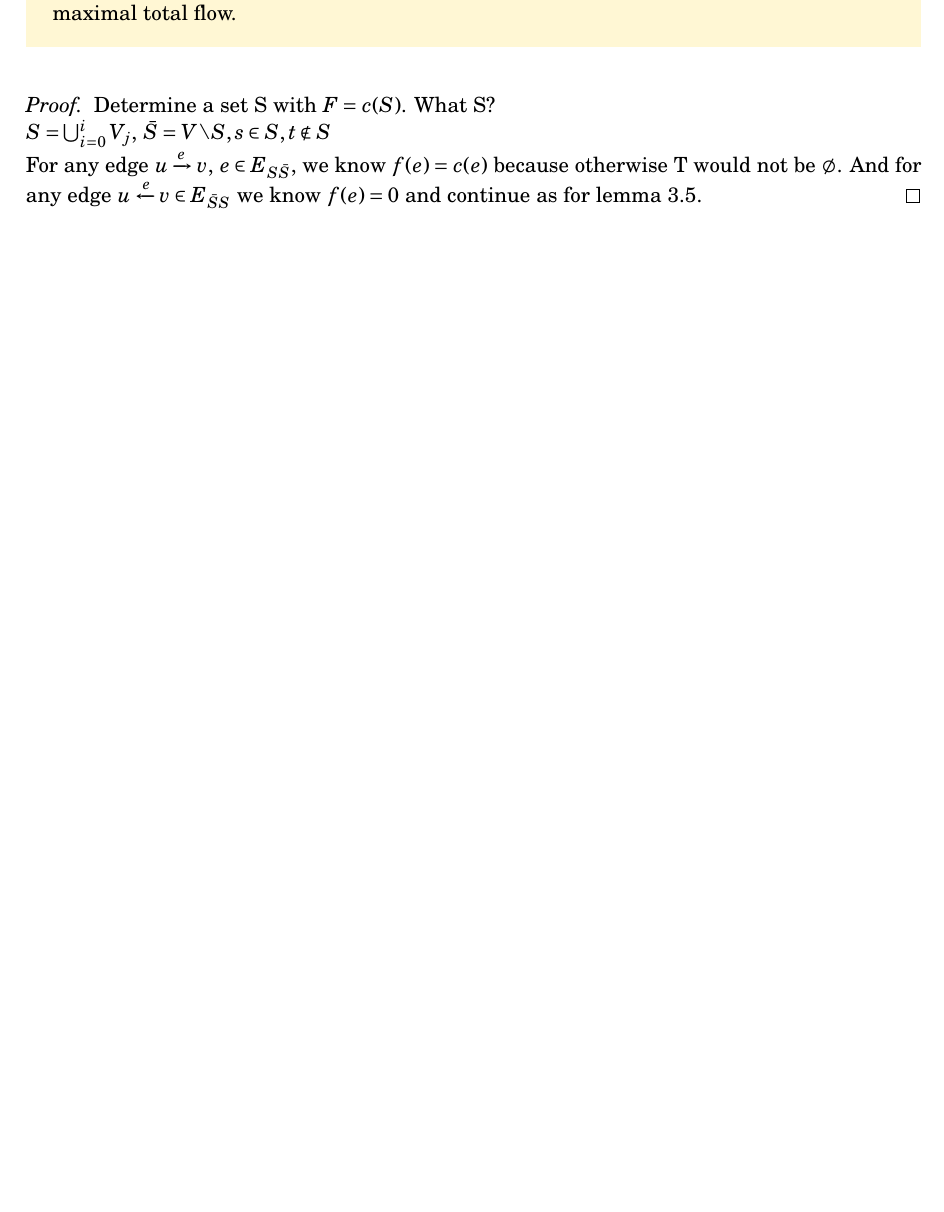
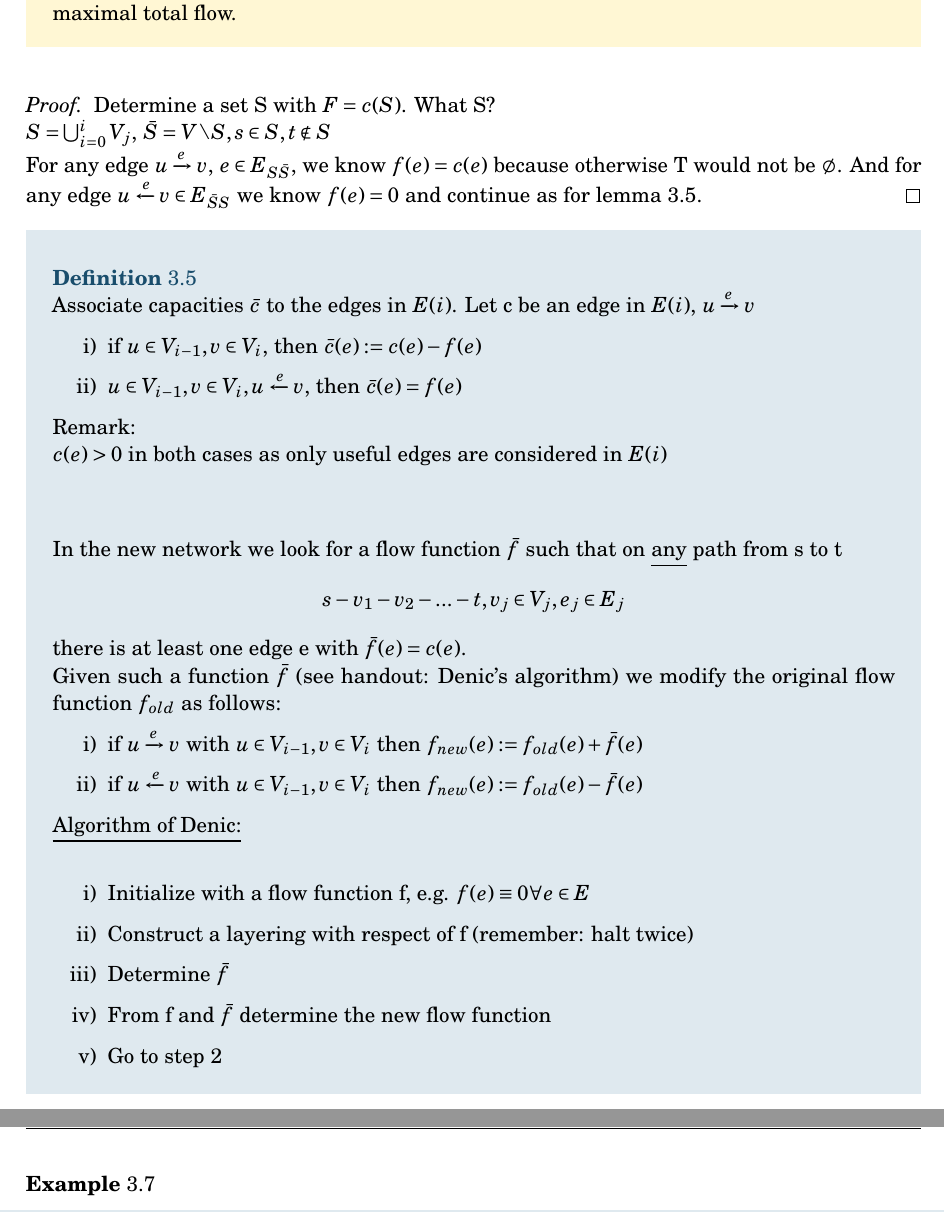
Before and after one commit to normalerweise/LectureNotesAlgorithmsI, a LaTeX thesis (script/algorithms_I.tex, which reads script/content/chapter3.tex): part of page 26 of 26 before the commit and two parts of pages 26 and 27 of 27 after it, the two joined at a grey line, cut so that both start at the same text, the shorter picture padded with empty space. Compiled offline with pdfLaTeX; an older LaTeX class or package is replaced by its successor.

Commit message:
First part of lecture from 2013/03/06

```diff
--- a/script/content/chapter3.tex
+++ b/script/content/chapter3.tex
@@ -279,3 +279,35 @@ Determine a set S with $F = c(S)$. What S? \\
 $ S = \bigcup_{i=0}^i V_j$, $\bar{S} = V \backslash S, s \in S, t \notin S$ \\
 For any edge $ u \xrightarrow{e} v$, $e \in E_{S\bar{S}}$, we know $f(e) = c(e)$ because otherwise T would not be $\emptyset$. And for any edge $u \xleftarrow{e} v \in E_{\bar{S}S}$ we know $f(e) = 0$ and continue as for lemma 3.5.
 \end{proof}
+
+\begin{definition}
+Associate capacities $\bar{c}$ to the edges in $E(i)$. Let c be an edge in $E(i)$, $ u \xrightarrow{e} v$
+\begin{enumerate}
+\item if $ u \in V_{i-1}, v \in V_i$, then $\bar{c}(e) := c(e) - f(e)$
+\item $u \in V_{i-1}, v \in V_i, u \xleftarrow{e} v$, then $\bar{c}(e) = f(e)$
+\end{enumerate}
+Remark: \\
+$c(e) > 0 $ in both cases as only useful edges are considered in $E(i)$ \\ \\
+
+In the new network we look for a flow function $\bar{f}$ such that on \underline{any} path from s to t
+\[s - v_1 - v_2 - ... - t, v_j \in V_j, e_j \in E_j\]
+there is at least one edge e with $\bar{f}(e) = c(e)$. \\
+Given such a function $\bar{f}$ (see handout: Denic's algorithm) we modify the original flow function $f_{old}$ as follows:
+\begin{enumerate}
+\item if $u \xrightarrow{e} v$ with $u \in V_{i-1}, v \in V_i$ then $f_{new}(e) := f_{old}(e) + \bar{f}(e)$
+\item if $u \xleftarrow{e} v$ with $u \in V_{i-1}, v \in V_i$ then $f_{new}(e) := f_{old}(e) - \bar{f}(e) $
+\end{enumerate}
+\underline{Algorithm of Denic:} \\
+\begin{enumerate}
+\item Initialize with a flow function f, e.g. $f(e) \equiv 0 \forall e \in E$
+\item Construct a layering with respect of f (remember: halt twice)
+\item Determine $\bar{f}$
+\item From f and $\bar{f}$ determine the new flow function
+\item Go to step 2
+\end{enumerate}
+\end{definition}
+
+\begin{example}
+%\includegraphics{diagrams/Chapter3_Example5_Solution.jpg} \\
+
+\end{example}
```
Also changed, not shown: script/algorithms_I.pdf.
